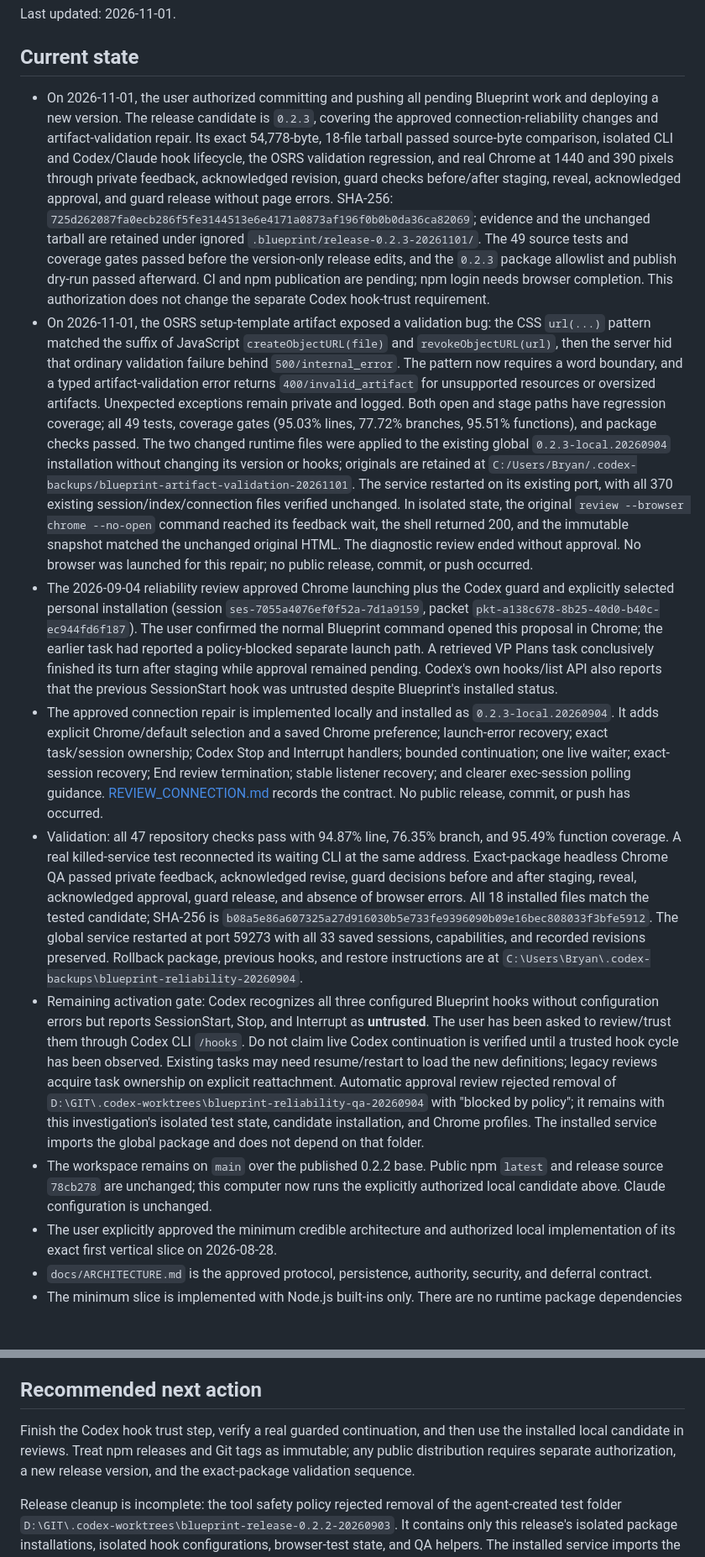
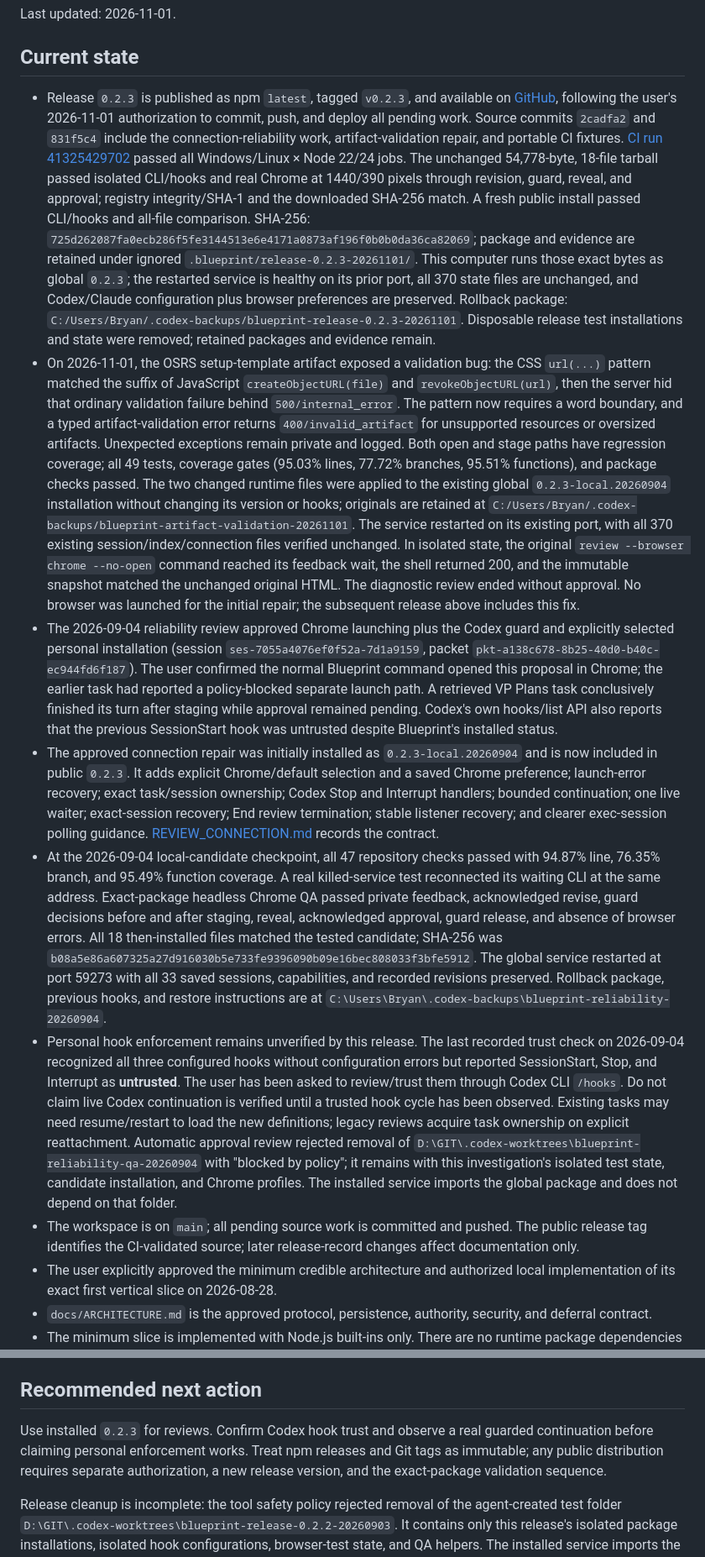
Before and after one commit to bdumasfortin/blueprint, a Markdown page: docs/CONTINUATION.md, 2 parts joined by grey strips. Shown at 84% size. Rendered like a GitHub page; blank space fills up the shorter version.

Commit message:
docs: record Blueprint 0.2.3 publication and deployment

```diff
--- a/docs/CONTINUATION.md
+++ b/docs/CONTINUATION.md
@@ -4,13 +4,13 @@ Last updated: 2026-11-01.
 
 ## Current state
 
-- On 2026-11-01, the user authorized committing and pushing all pending Blueprint work and deploying a new version. The release candidate is `0.2.3`, covering the approved connection-reliability changes and artifact-validation repair. Its exact 54,778-byte, 18-file tarball passed source-byte comparison, isolated CLI and Codex/Claude hook lifecycle, the OSRS validation regression, and real Chrome at 1440 and 390 pixels through private feedback, acknowledged revision, guard checks before/after staging, reveal, acknowledged approval, and guard release without page errors. SHA-256: `725d262087fa0ecb286f5fe3144513e6e4171a0873af196f0b0b0da36ca82069`; evidence and the unchanged tarball are retained under ignored `.blueprint/release-0.2.3-20261101/`. The 49 source tests and coverage gates passed before the version-only release edits, and the `0.2.3` package allowlist and publish dry-run passed afterward. CI and npm publication are pending; npm login needs browser completion. This authorization does not change the separate Codex hook-trust requirement.
-- On 2026-11-01, the OSRS setup-template artifact exposed a validation bug: the CSS `url(...)` pattern matched the suffix of JavaScript `createObjectURL(file)` and `revokeObjectURL(url)`, then the server hid that ordinary validation failure behind `500/internal_error`. The pattern now requires a word boundary, and a typed artifact-validation error returns `400/invalid_artifact` for unsupported resources or oversized artifacts. Unexpected exceptions remain private and logged. Both open and stage paths have regression coverage; all 49 tests, coverage gates (95.03% lines, 77.72% branches, 95.51% functions), and package checks passed. The two changed runtime files were applied to the existing global `0.2.3-local.20260904` installation without changing its version or hooks; originals are retained at `C:/Users/Bryan/.codex-backups/blueprint-artifact-validation-20261101`. The service restarted on its existing port, with all 370 existing session/index/connection files verified unchanged. In isolated state, the original `review --browser chrome --no-open` command reached its feedback wait, the shell returned 200, and the immutable snapshot matched the unchanged original HTML. The diagnostic review ended without approval. No browser was launched for this repair; no public release, commit, or push occurred.
+- Release `0.2.3` is published as npm `latest`, tagged `v0.2.3`, and available on [GitHub](https://github.com/bdumasfortin/blueprint/releases/tag/v0.2.3), following the user's 2026-11-01 authorization to commit, push, and deploy all pending work. Source commits `2cadfa2` and `831f5c4` include the connection-reliability work, artifact-validation repair, and portable CI fixtures. [CI run 41325429702](https://github.com/bdumasfortin/blueprint/actions/runs/41325429702) passed all Windows/Linux × Node 22/24 jobs. The unchanged 54,778-byte, 18-file tarball passed isolated CLI/hooks and real Chrome at 1440/390 pixels through revision, guard, reveal, and approval; registry integrity/SHA-1 and the downloaded SHA-256 match. A fresh public install passed CLI/hooks and all-file comparison. SHA-256: `725d262087fa0ecb286f5fe3144513e6e4171a0873af196f0b0b0da36ca82069`; package and evidence are retained under ignored `.blueprint/release-0.2.3-20261101/`. This computer runs those exact bytes as global `0.2.3`; the restarted service is healthy on its prior port, all 370 state files are unchanged, and Codex/Claude configuration plus browser preferences are preserved. Rollback package: `C:/Users/Bryan/.codex-backups/blueprint-release-0.2.3-20261101`. Disposable release test installations and state were removed; retained packages and evidence remain.
+- On 2026-11-01, the OSRS setup-template artifact exposed a validation bug: the CSS `url(...)` pattern matched the suffix of JavaScript `createObjectURL(file)` and `revokeObjectURL(url)`, then the server hid that ordinary validation failure behind `500/internal_error`. The pattern now requires a word boundary, and a typed artifact-validation error returns `400/invalid_artifact` for unsupported resources or oversized artifacts. Unexpected exceptions remain private and logged. Both open and stage paths have regression coverage; all 49 tests, coverage gates (95.03% lines, 77.72% branches, 95.51% functions), and package checks passed. The two changed runtime files were applied to the existing global `0.2.3-local.20260904` installation without changing its version or hooks; originals are retained at `C:/Users/Bryan/.codex-backups/blueprint-artifact-validation-20261101`. The service restarted on its existing port, with all 370 existing session/index/connection files verified unchanged. In isolated state, the original `review --browser chrome --no-open` command reached its feedback wait, the shell returned 200, and the immutable snapshot matched the unchanged original HTML. The diagnostic review ended without approval. No browser was launched for the initial repair; the subsequent release above includes this fix.
 - The 2026-09-04 reliability review approved Chrome launching plus the Codex guard and explicitly selected personal installation (session `ses-7055a4076ef0f52a-7d1a9159`, packet `pkt-a138c678-8b25-40d0-b40c-ec944fd6f187`). The user confirmed the normal Blueprint command opened this proposal in Chrome; the earlier task had reported a policy-blocked separate launch path. A retrieved VP Plans task conclusively finished its turn after staging while approval remained pending. Codex's own hooks/list API also reports that the previous SessionStart hook was untrusted despite Blueprint's installed status.
-- The approved connection repair is implemented locally and installed as `0.2.3-local.20260904`. It adds explicit Chrome/default selection and a saved Chrome preference; launch-error recovery; exact task/session ownership; Codex Stop and Interrupt handlers; bounded continuation; one live waiter; exact-session recovery; End review termination; stable listener recovery; and clearer exec-session polling guidance. [REVIEW_CONNECTION.md](REVIEW_CONNECTION.md) records the contract. No public release, commit, or push has occurred.
-- Validation: all 47 repository checks pass with 94.87% line, 76.35% branch, and 95.49% function coverage. A real killed-service test reconnected its waiting CLI at the same address. Exact-package headless Chrome QA passed private feedback, acknowledged revise, guard decisions before and after staging, reveal, acknowledged approval, guard release, and absence of browser errors. All 18 installed files match the tested candidate; SHA-256 is `b08a5e86a607325a27d916030b5e733fe9396090b09e16bec808033f3bfe5912`. The global service restarted at port 59273 with all 33 saved sessions, capabilities, and recorded revisions preserved. Rollback package, previous hooks, and restore instructions are at `C:\Users\Bryan\.codex-backups\blueprint-reliability-20260904`.
-- Remaining activation gate: Codex recognizes all three configured Blueprint hooks without configuration errors but reports SessionStart, Stop, and Interrupt as **untrusted**. The user has been asked to review/trust them through Codex CLI `/hooks`. Do not claim live Codex continuation is verified until a trusted hook cycle has been observed. Existing tasks may need resume/restart to load the new definitions; legacy reviews acquire task ownership on explicit reattachment. Automatic approval review rejected removal of `D:\GIT\.codex-worktrees\blueprint-reliability-qa-20260904` with "blocked by policy"; it remains with this investigation's isolated test state, candidate installation, and Chrome profiles. The installed service imports the global package and does not depend on that folder.
-- The workspace remains on `main` over the published 0.2.2 base. Public npm `latest` and release source `78cb278` are unchanged; this computer now runs the explicitly authorized local candidate above. Claude configuration is unchanged.
+- The approved connection repair was initially installed as `0.2.3-local.20260904` and is now included in public `0.2.3`. It adds explicit Chrome/default selection and a saved Chrome preference; launch-error recovery; exact task/session ownership; Codex Stop and Interrupt handlers; bounded continuation; one live waiter; exact-session recovery; End review termination; stable listener recovery; and clearer exec-session polling guidance. [REVIEW_CONNECTION.md](REVIEW_CONNECTION.md) records the contract.
+- At the 2026-09-04 local-candidate checkpoint, all 47 repository checks passed with 94.87% line, 76.35% branch, and 95.49% function coverage. A real killed-service test reconnected its waiting CLI at the same address. Exact-package headless Chrome QA passed private feedback, acknowledged revise, guard decisions before and after staging, reveal, acknowledged approval, guard release, and absence of browser errors. All 18 then-installed files matched the tested candidate; SHA-256 was `b08a5e86a607325a27d916030b5e733fe9396090b09e16bec808033f3bfe5912`. The global service restarted at port 59273 with all 33 saved sessions, capabilities, and recorded revisions preserved. Rollback package, previous hooks, and restore instructions are at `C:\Users\Bryan\.codex-backups\blueprint-reliability-20260904`.
+- Personal hook enforcement remains unverified by this release. The last recorded trust check on 2026-09-04 recognized all three configured hooks without configuration errors but reported SessionStart, Stop, and Interrupt as **untrusted**. The user has been asked to review/trust them through Codex CLI `/hooks`. Do not claim live Codex continuation is verified until a trusted hook cycle has been observed. Existing tasks may need resume/restart to load the new definitions; legacy reviews acquire task ownership on explicit reattachment. Automatic approval review rejected removal of `D:\GIT\.codex-worktrees\blueprint-reliability-qa-20260904` with "blocked by policy"; it remains with this investigation's isolated test state, candidate installation, and Chrome profiles. The installed service imports the global package and does not depend on that folder.
+- The workspace is on `main`; all pending source work is committed and pushed. The public release tag identifies the CI-validated source; later release-record changes affect documentation only.
 - The user explicitly approved the minimum credible architecture and authorized local implementation of its exact first vertical slice on 2026-08-28.
 - `docs/ARCHITECTURE.md` is the approved protocol, persistence, authority, security, and deferral contract.
 - The minimum slice is implemented with Node.js built-ins only. There are no runtime package dependencies and no copied Lavish implementation files.
@@ -193,7 +193,7 @@ Do not implement these merely because the core exists. The user explicitly ident
 
 ## Recommended next action
 
-Finish the Codex hook trust step, verify a real guarded continuation, and then use the installed local candidate in reviews. Treat npm releases and Git tags as immutable; any public distribution requires separate authorization, a new release version, and the exact-package validation sequence.
+Use installed `0.2.3` for reviews. Confirm Codex hook trust and observe a real guarded continuation before claiming personal enforcement works. Treat npm releases and Git tags as immutable; any public distribution requires separate authorization, a new release version, and the exact-package validation sequence.
 
 Release cleanup is incomplete: the tool safety policy rejected removal of the agent-created test folder `D:\GIT\.codex-worktrees\blueprint-release-0.2.2-20260903`. It contains only this release's isolated package installations, isolated hook configurations, browser-test state, and QA helpers. The installed service imports the global package and does not depend on this folder. Preserve it until deletion can be authorized through the available tooling; the reviewed tarball and review evidence remain separately under ignored `.blueprint/`.
 
```
